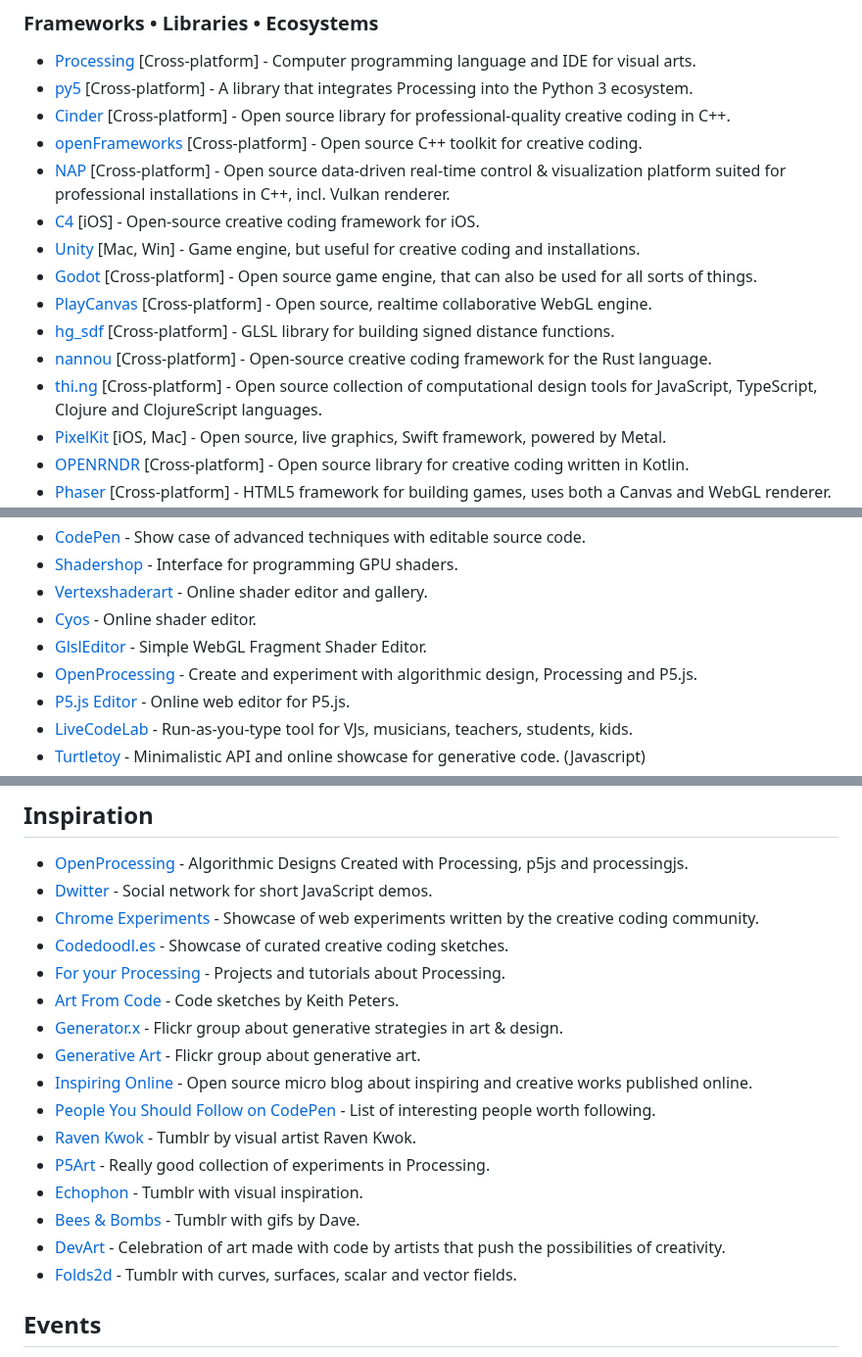
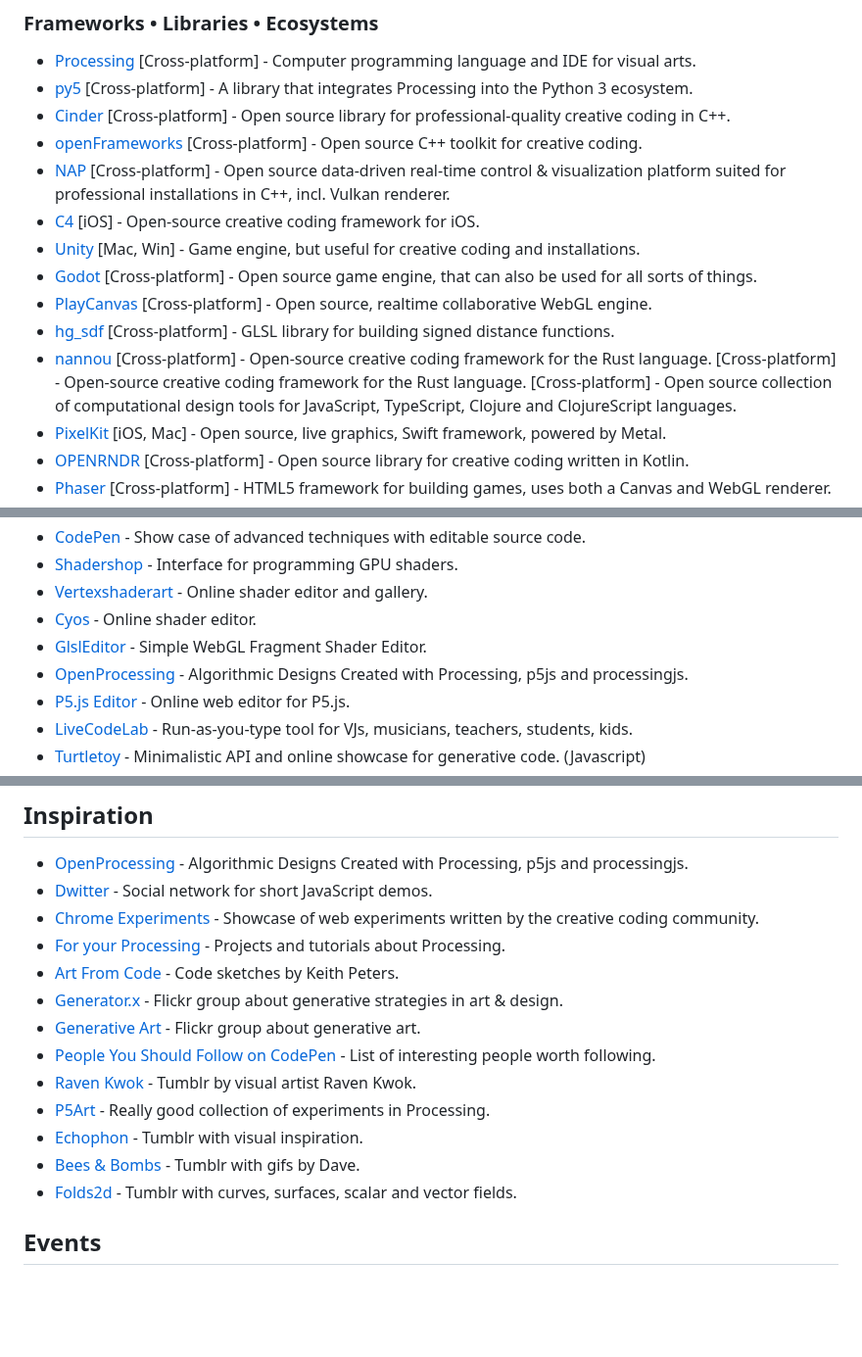
Before and after one commit to terkelg/awesome-creative-coding, a Markdown page: readme.md, 3 parts joined by grey strips. Shown at 98% size. Drawn GitHub-style; blank space fills up the shorter version.

```diff
--- a/readme.md
+++ b/readme.md
@@ -124,10 +124,9 @@ _Please read the [contribution guidelines](contributing.md) before contributing.
 - [Unity](https://unity3d.com/) [Mac, Win] - Game engine, but useful for creative coding and installations.
 - [Godot](https://godotengine.org) [Cross-platform] - Open source game engine, that can also be used for all sorts of things.
 - [PlayCanvas](https://playcanvas.com/) [Cross-platform] - Open source, realtime collaborative WebGL engine.
-- [hg_sdf](http://mercury.sexy/hg_sdf/) [Cross-platform] - GLSL library for building signed distance functions.
-- [nannou](http://nannou.cc/)
+- [hg_sdf](https://mercury.sexy/hg_sdf/) [Cross-platform] - GLSL library for building signed distance functions.
+- [nannou](https://nannou.cc/) [Cross-platform] - Open-source creative coding framework for the Rust language.
   [Cross-platform] - Open-source creative coding framework for the Rust language.
-- [thi.ng](http://thi.ng/)
   [Cross-platform] - Open source collection of computational design tools for JavaScript, TypeScript, Clojure and ClojureScript languages.
 - [PixelKit](https://github.com/heestand-xyz/PixelKit) [iOS, Mac] - Open source, live graphics, Swift framework, powered by Metal.
 - [OPENRNDR](https://openrndr.org/) [Cross-platform] - Open source library for creative coding written in Kotlin.
@@ -223,7 +219,7 @@ _Please read the [contribution guidelines](contributing.md) before contributing.
 - [Vertexshaderart](https://www.vertexshaderart.com/) - Online shader editor and gallery.
 - [Cyos](http://cyos.babylonjs.com/) - Online shader editor.
 - [GlslEditor](http://editor.thebookofshaders.com/) - Simple WebGL Fragment Shader Editor.
-- [OpenProcessing](https://www.openprocessing.org/) - Create and experiment with algorithmic design, Processing and P5.js.
+- [OpenProcessing](https://www.openprocessing.org/) - Algorithmic Designs Created with Processing, p5js and processingjs.
 - [P5.js Editor](https://editor.p5js.org/) - Online web editor for P5.js.
 - [LiveCodeLab](http://livecodelab.net) - Run-as-you-type tool for VJs, musicians, teachers, students, kids.
 - [Turtletoy](https://turtletoy.net/) - Minimalistic API and online showcase for generative code. (Javascript)
@@ -492,18 +487,15 @@ _Please read the [contribution guidelines](contributing.md) before contributing.
 - [OpenProcessing](https://www.openprocessing.org/) - Algorithmic Designs Created with Processing, p5js and processingjs.
 - [Dwitter](https://www.dwitter.net/) - Social network for short JavaScript demos.
 - [Chrome Experiments](https://www.chromeexperiments.com/) - Showcase of web experiments written by the creative coding community.
-- [Codedoodl.es](http://codedoodl.es/) - Showcase of curated creative coding sketches.
 - [For your Processing](http://fyprocessing.tumblr.com/) - Projects and tutorials about Processing.
 - [Art From Code](http://www.artfromcode.com/) - Code sketches by Keith Peters.
 - [Generator.x](https://www.flickr.com/groups/generatorx/) - Flickr group about generative strategies in art & design.
 - [Generative Art](https://www.flickr.com/groups/generativeart/) - Flickr group about generative art.
-- [Inspiring Online](https://inspiring.online) - Open source micro blog about inspiring and creative works published online.
 - [People You Should Follow on CodePen](https://github.com/nucliweb/People-You-Should-Follow-on-CodePen) - List of interesting people worth following.
 - [Raven Kwok](https://ravenkwok.tumblr.com/) - Tumblr by visual artist Raven Kwok.
 - [P5Art](http://p5art.tumblr.com/) - Really good collection of experiments in Processing.
 - [Echophon](http://echophon.tumblr.com/) - Tumblr with visual inspiration.
 - [Bees & Bombs](https://beesandbombs.tumblr.com/) - Tumblr with gifs by Dave.
-- [DevArt](https://devart.withgoogle.com/) - Celebration of art made with code by artists that push the possibilities of creativity.
 - [Folds2d](http://folds2d.tumblr.com/) - Tumblr with curves, surfaces, scalar and vector fields.
 
 ## Events
```
Also changed, not shown: other parts of readme.md (+25 -30 lines).
